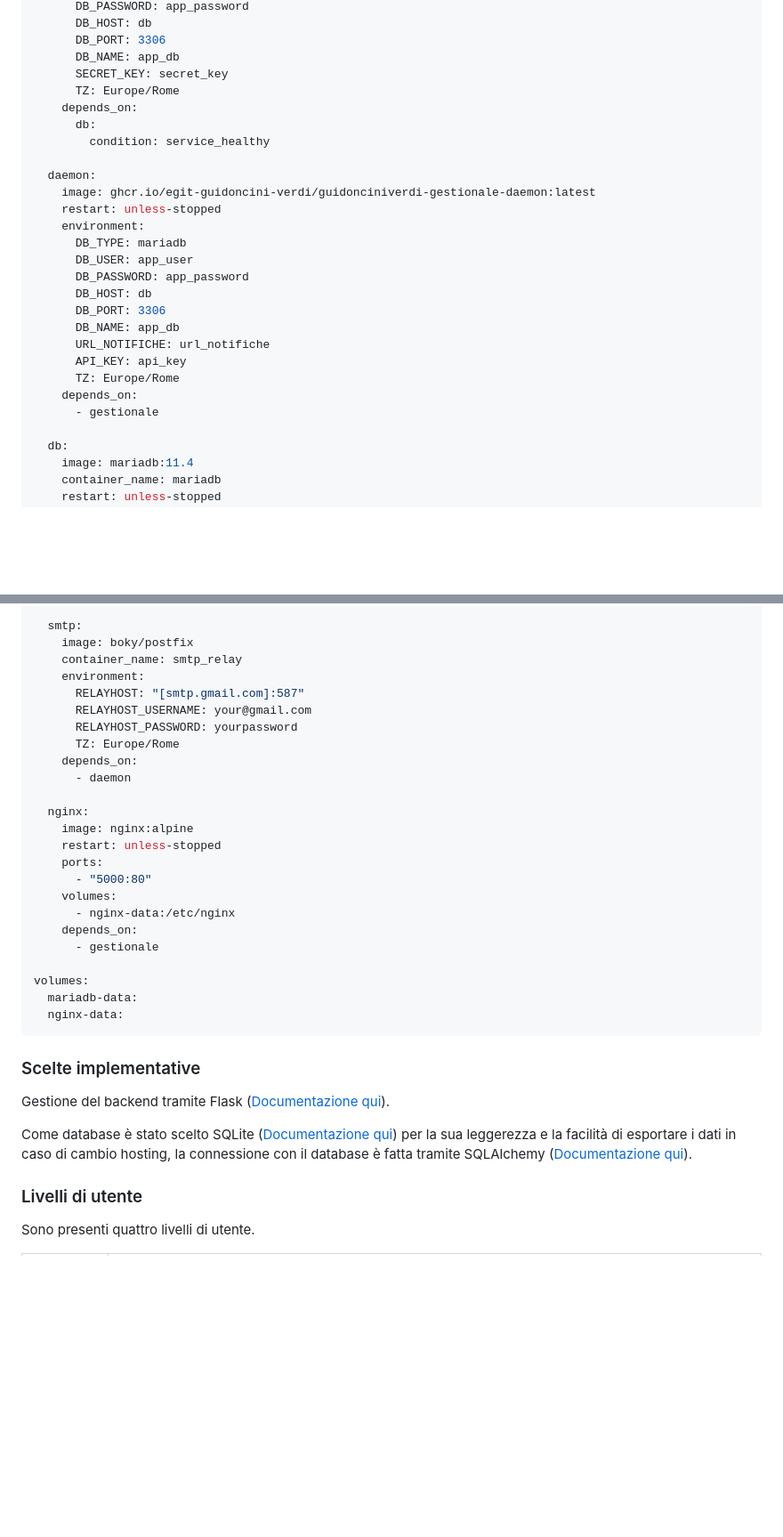
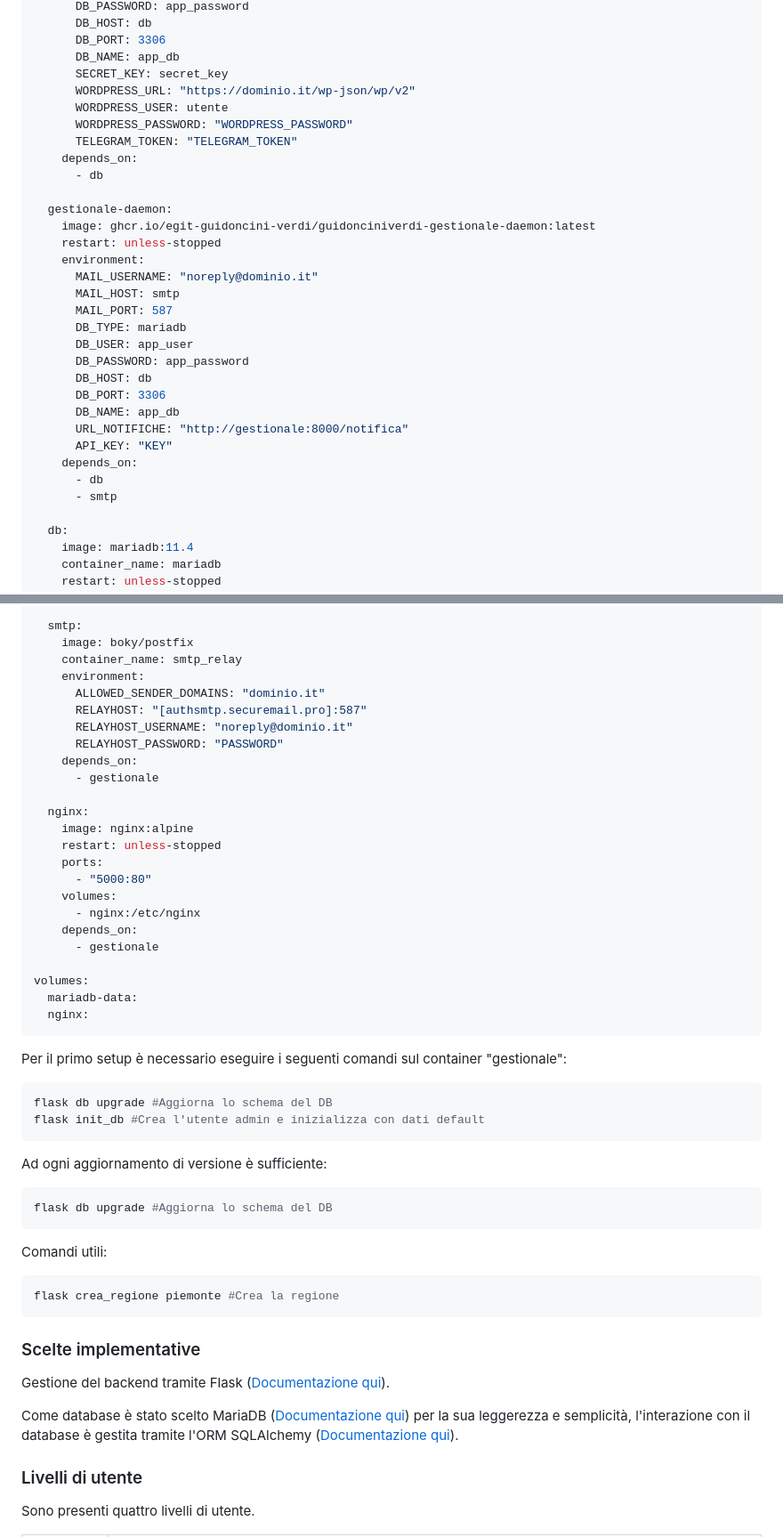
Before and after one commit to egit-guidoncini-verdi/guidonciniverdi-gestionale, a Markdown page: README.md, 2 parts joined by grey strips. Shown at 89% size. GitHub-like rendering; blank space fills up the shorter version.

Commit message:
aggiornato README

````diff
--- a/README.md
+++ b/README.md
@@ -35,26 +35,31 @@ services:
       DB_PORT: 3306
       DB_NAME: app_db
       SECRET_KEY: secret_key
-      TZ: Europe/Rome
+      WORDPRESS_URL: "https://dominio.it/wp-json/wp/v2"
+      WORDPRESS_USER: utente
+      WORDPRESS_PASSWORD: "WORDPRESS_PASSWORD"
+      TELEGRAM_TOKEN: "TELEGRAM_TOKEN"
     depends_on:
-      db:
-        condition: service_healthy
+      - db
 
-  daemon:
+  gestionale-daemon:
     image: ghcr.io/egit-guidoncini-verdi/guidonciniverdi-gestionale-daemon:latest
     restart: unless-stopped
     environment:
+      MAIL_USERNAME: "noreply@dominio.it"
+      MAIL_HOST: smtp
+      MAIL_PORT: 587
       DB_TYPE: mariadb
       DB_USER: app_user
       DB_PASSWORD: app_password
       DB_HOST: db
       DB_PORT: 3306
       DB_NAME: app_db
-      URL_NOTIFICHE: url_notifiche
-      API_KEY: api_key
-      TZ: Europe/Rome
+      URL_NOTIFICHE: "http://gestionale:8000/notifica"
+      API_KEY: "KEY"
     depends_on:
-      - gestionale
+      - db
+      - smtp
 
   db:
     image: mariadb:11.4
@@ -78,12 +83,12 @@ services:
     image: boky/postfix
     container_name: smtp_relay
     environment:
-      RELAYHOST: "[smtp.gmail.com]:587"
-      RELAYHOST_USERNAME: your@gmail.com
-      RELAYHOST_PASSWORD: yourpassword
-      TZ: Europe/Rome
+      ALLOWED_SENDER_DOMAINS: "dominio.it"
+      RELAYHOST: "[authsmtp.securemail.pro]:587"
+      RELAYHOST_USERNAME: "noreply@dominio.it"
+      RELAYHOST_PASSWORD: "PASSWORD"
     depends_on:
-      - daemon
+      - gestionale
 
   nginx:
     image: nginx:alpine
@@ -91,20 +96,33 @@ services:
     ports:
       - "5000:80"
     volumes:
-      - nginx-data:/etc/nginx
+      - nginx:/etc/nginx
     depends_on:
       - gestionale
 
 volumes:
   mariadb-data:
-  nginx-data:
+  nginx:
 ```
 
+Per il primo setup è necessario eseguire i seguenti comandi sul container "gestionale":
+```bash
+flask db upgrade #Aggiorna lo schema del DB
+flask init_db #Crea l'utente admin e inizializza con dati default
+```
+Ad ogni aggiornamento di versione è sufficiente:
+```bash
+flask db upgrade #Aggiorna lo schema del DB
+```
+Comandi utili:
+```bash
+flask crea_regione piemonte #Crea la regione
+```
 ### Scelte implementative
 
 Gestione del backend tramite Flask ([Documentazione qui](https://flask.palletsprojects.com/)).
 
-Come database è stato scelto SQLite ([Documentazione qui](https://www.sqlite.org/)) per la sua leggerezza e la facilità di esportare i dati in caso di cambio hosting, la connessione con il database è fatta tramite SQLAlchemy ([Documentazione qui](https://www.sqlalchemy.org/)).
+Come database è stato scelto MariaDB ([Documentazione qui](https://mariadb.org/)) per la sua leggerezza e semplicità, l'interazione con il database è gestita tramite l'ORM SQLAlchemy ([Documentazione qui](https://www.sqlalchemy.org/)).
 
 ### Livelli di utente
 
````
